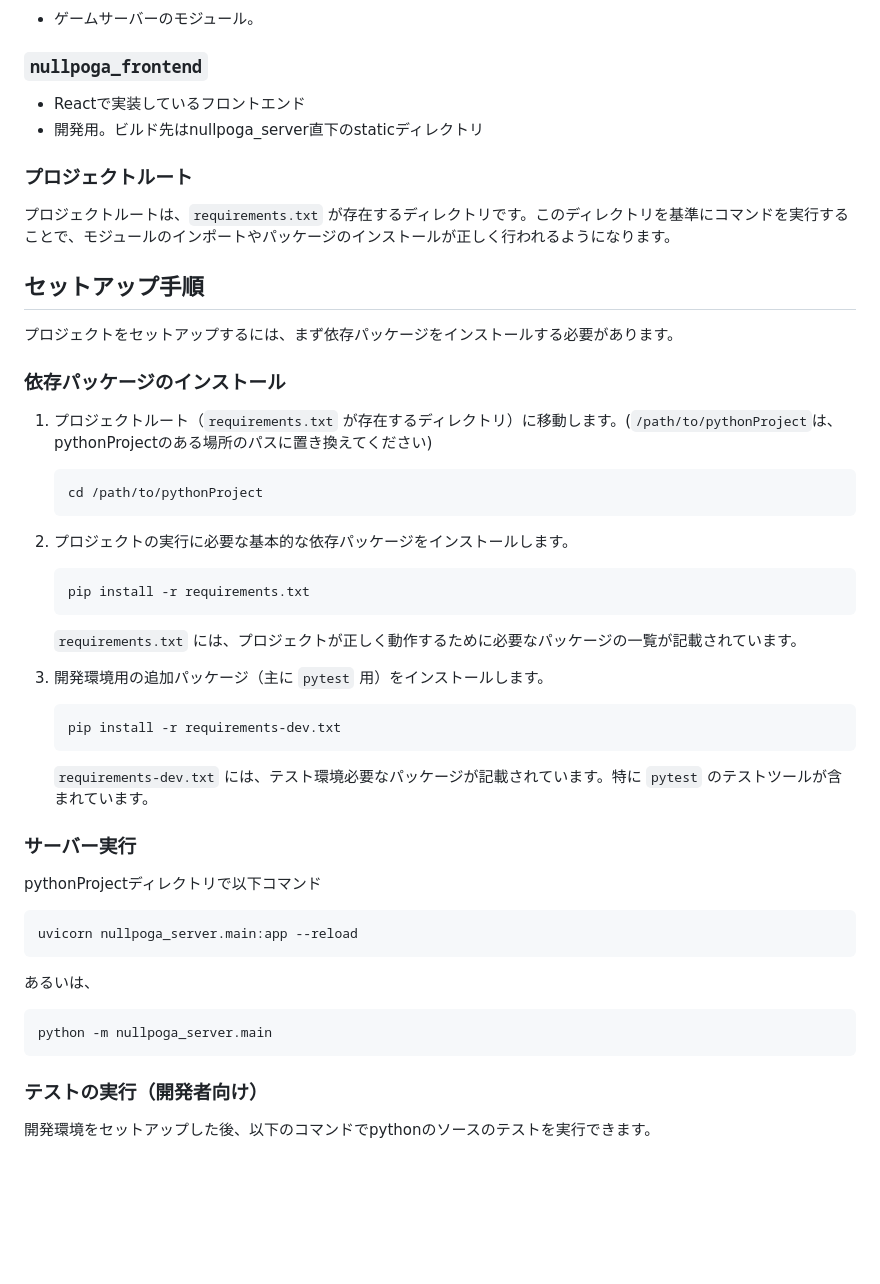
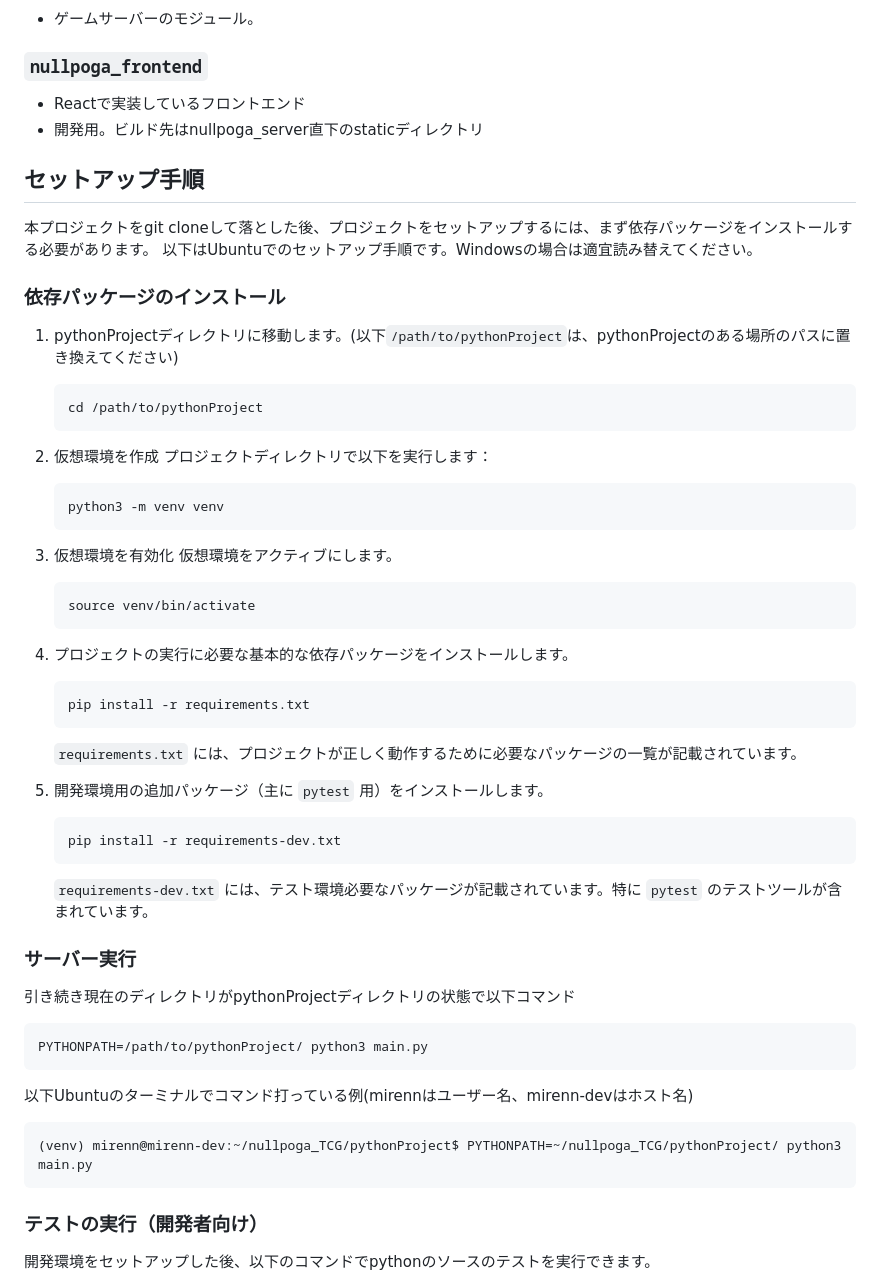
Before and after one commit to mirenn/nullpoga_TCG, a Markdown page: pythonProject/README.md, the part around the change. GitHub-like rendering; blank space fills up the shorter version.

Commit message:
README.md を更新し、セットアップ手順が誤っていたのでプロジェクト構成の明確化を行いました。

````diff
--- a/pythonProject/README.md
+++ b/pythonProject/README.md
@@ -33,23 +33,34 @@ pythonProject/
 - Reactで実装しているフロントエンド
  - 開発用。ビルド先はnullpoga_server直下のstaticディレクトリ
 
-### プロジェクトルート
-
-プロジェクトルートは、`requirements.txt` が存在するディレクトリです。このディレクトリを基準にコマンドを実行することで、モジュールのインポートやパッケージのインストールが正しく行われるようになります。
-
 ## セットアップ手順
 
-プロジェクトをセットアップするには、まず依存パッケージをインストールする必要があります。
+本プロジェクトをgit cloneして落とした後、プロジェクトをセットアップするには、まず依存パッケージをインストールする必要があります。
+以下はUbuntuでのセットアップ手順です。Windowsの場合は適宜読み替えてください。
 
 ### 依存パッケージのインストール
 
-1. プロジェクトルート（`requirements.txt` が存在するディレクトリ）に移動します。(`/path/to/pythonProject`は、pythonProjectのある場所のパスに置き換えてください)
+1. pythonProjectディレクトリに移動します。(以下`/path/to/pythonProject`は、pythonProjectのある場所のパスに置き換えてください)
 
    ```bash
    cd /path/to/pythonProject
    ```
 
-2. プロジェクトの実行に必要な基本的な依存パッケージをインストールします。
+2. 仮想環境を作成
+   プロジェクトディレクトリで以下を実行します：
+
+   ```bash
+   python3 -m venv venv
+   ```
+
+3. 仮想環境を有効化
+   仮想環境をアクティブにします。
+
+   ```bash
+   source venv/bin/activate
+   ```
+
+4. プロジェクトの実行に必要な基本的な依存パッケージをインストールします。
 
    ```bash
    pip install -r requirements.txt
@@ -57,7 +68,7 @@ pythonProject/
 
    `requirements.txt` には、プロジェクトが正しく動作するために必要なパッケージの一覧が記載されています。
 
-3. 開発環境用の追加パッケージ（主に `pytest` 用）をインストールします。
+5. 開発環境用の追加パッケージ（主に `pytest` 用）をインストールします。
 
    ```bash
    pip install -r requirements-dev.txt
@@ -67,16 +78,15 @@ pythonProject/
 
 ### サーバー実行
 
-pythonProjectディレクトリで以下コマンド
+引き続き現在のディレクトリがpythonProjectディレクトリの状態で以下コマンド
 
 ```bash
-uvicorn nullpoga_server.main:app --reload
+PYTHONPATH=/path/to/pythonProject/ python3 main.py
 ```
 
-あるいは、
-
+以下Ubuntuのターミナルでコマンド打っている例(mirennはユーザー名、mirenn-devはホスト名)
 ```bash
-python -m nullpoga_server.main
+(venv) mirenn@mirenn-dev:~/nullpoga_TCG/pythonProject$ PYTHONPATH=~/nullpoga_TCG/pythonProject/ python3 main.py
 ```
 
 ### テストの実行（開発者向け）
````
